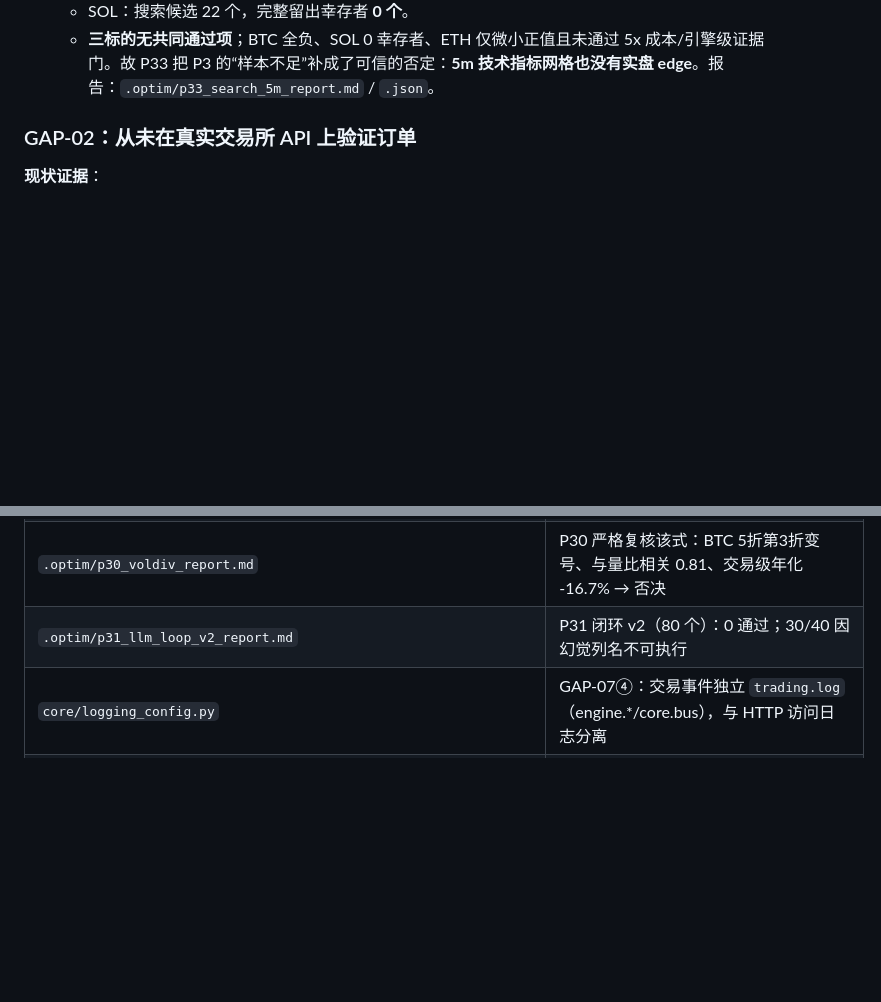
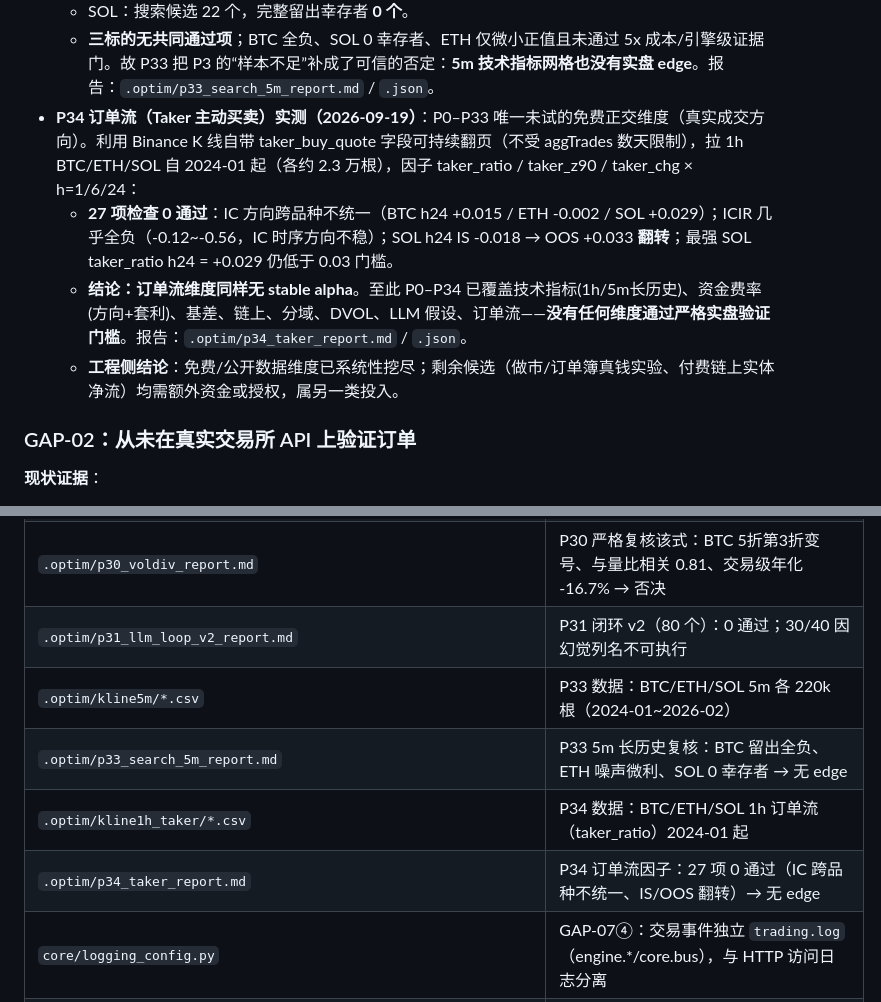
Before and after one commit to hikari4151/crypto-ai-trader, a Markdown page: docs/LIVE_READINESS.md, 2 parts joined by grey strips. Rendered like a GitHub page; blank space fills up the shorter version.

Commit message:
research(P34): 订单流(Taker主动买卖)实测 —— 27项0通过，免费数据维度挖尽
Binance K线自带 taker_buy_quote 可持续翻页，拉 1h BTC/ETH/SOL
2024-01 起各约2.3万根；因子 taker_ratio/z90/chg × h=1/6/24。
结果：27 项检查 0 通过——IC 跨品种不统一（BTC+0.015/ETH-0.002/SOL+0.029），
ICIR 几乎全负（方向不稳），SOL h24 IS-0.018→OOS+0.033 翻转。

至此 P0-P34 已覆盖：技术指标(1h/5m长历史)、资金费率(方向+套利)、基差、
链上、分域、DVOL、LLM假设、订单流 —— 免费/公开数据维度系统性挖尽，
无任何维度通过严格实盘验证门槛。剩余候选（做市真钱实验、付费链上实体净流）
需额外资金/授权，属另一类投入。工程侧（实盘链路/风控/告警/多标的/看门狗）
已全部就绪。

```diff
--- a/docs/LIVE_READINESS.md
+++ b/docs/LIVE_READINESS.md
@@ -194,6 +194,10 @@
   - ETH：搜索候选 14 个，留出候选 4 个；完整留出净收益仅 **+0.0069%~+0.0137%**，年化 **+0.0109%~+0.0219%**，41 笔交易，属于噪声/摩擦范围，远非可上线 alpha。
   - SOL：搜索候选 22 个，完整留出幸存者 **0 个**。
   - **三标的无共同通过项**；BTC 全负、SOL 0 幸存者、ETH 仅微小正值且未通过 5x 成本/引擎级证据门。故 P33 把 P3 的“样本不足”补成了可信的否定：**5m 技术指标网格也没有实盘 edge**。报告：`.optim/p33_search_5m_report.md` / `.json`。
+- **P34 订单流（Taker 主动买卖）实测（2026-09-19）**：P0–P33 唯一未试的免费正交维度（真实成交方向）。利用 Binance K 线自带 taker_buy_quote 字段可持续翻页（不受 aggTrades 数天限制），拉 1h BTC/ETH/SOL 自 2024-01 起（各约 2.3 万根），因子 taker_ratio / taker_z90 / taker_chg × h=1/6/24：
+  - **27 项检查 0 通过**：IC 方向跨品种不统一（BTC h24 +0.015 / ETH -0.002 / SOL +0.029）；ICIR 几乎全负（-0.12~-0.56，IC 时序方向不稳）；SOL h24 IS -0.018 → OOS +0.033 **翻转**；最强 SOL taker_ratio h24 = +0.029 仍低于 0.03 门槛。
+  - **结论：订单流维度同样无 stable alpha**。至此 P0–P34 已覆盖技术指标(1h/5m长历史)、资金费率(方向+套利)、基差、链上、分域、DVOL、LLM 假设、订单流——**没有任何维度通过严格实盘验证门槛**。报告：`.optim/p34_taker_report.md` / `.json`。
+  - **工程侧结论**：免费/公开数据维度已系统性挖尽；剩余候选（做市/订单簿真钱实验、付费链上实体净流）均需额外资金或授权，属另一类投入。
 
 ### GAP-02：从未在真实交易所 API 上验证订单
 
@@ -405,6 +409,10 @@
 | `.optim/p29_llm_hyp_report.md` | P29 LLM 提假设（18 个）：四关通过 2 项（同一表达式重复） |
 | `.optim/p30_voldiv_report.md` | P30 严格复核该式：BTC 5折第3折变号、与量比相关 0.81、交易级年化 -16.7% → 否决 |
 | `.optim/p31_llm_loop_v2_report.md` | P31 闭环 v2（80 个）：0 通过；30/40 因幻觉列名不可执行 |
+| `.optim/kline5m/*.csv` | P33 数据：BTC/ETH/SOL 5m 各 220k 根（2024-01~2026-02） |
+| `.optim/p33_search_5m_report.md` | P33 5m 长历史复核：BTC 留出全负、ETH 噪声微利、SOL 0 幸存者 → 无 edge |
+| `.optim/kline1h_taker/*.csv` | P34 数据：BTC/ETH/SOL 1h 订单流（taker_ratio）2024-01 起 |
+| `.optim/p34_taker_report.md` | P34 订单流因子：27 项 0 通过（IC 跨品种不统一、IS/OOS 翻转）→ 无 edge |
 | `core/logging_config.py` | GAP-07④：交易事件独立 `trading.log`（engine.*/core.bus），与 HTTP 访问日志分离 |
 | `tests/test_logging_split.py` | 2 例：交易事件隔离 + trader.log 不丢信息 + 重复 setup 不叠加 handler |
 | `tests/test_auto_start_restart_drill.py` | GAP-07②：真实 lifespan + trading_auto_start 断电恢复演练（自启/FIFO/风控冷却） |
```
